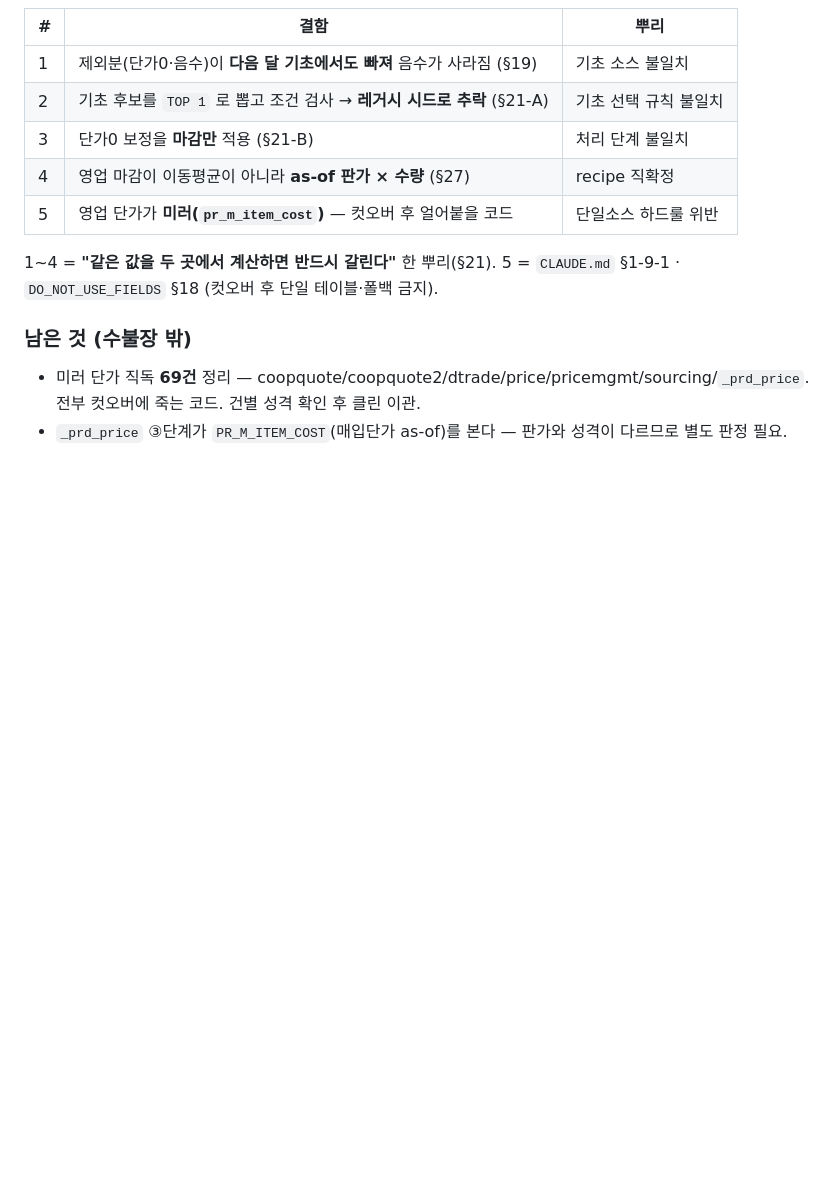
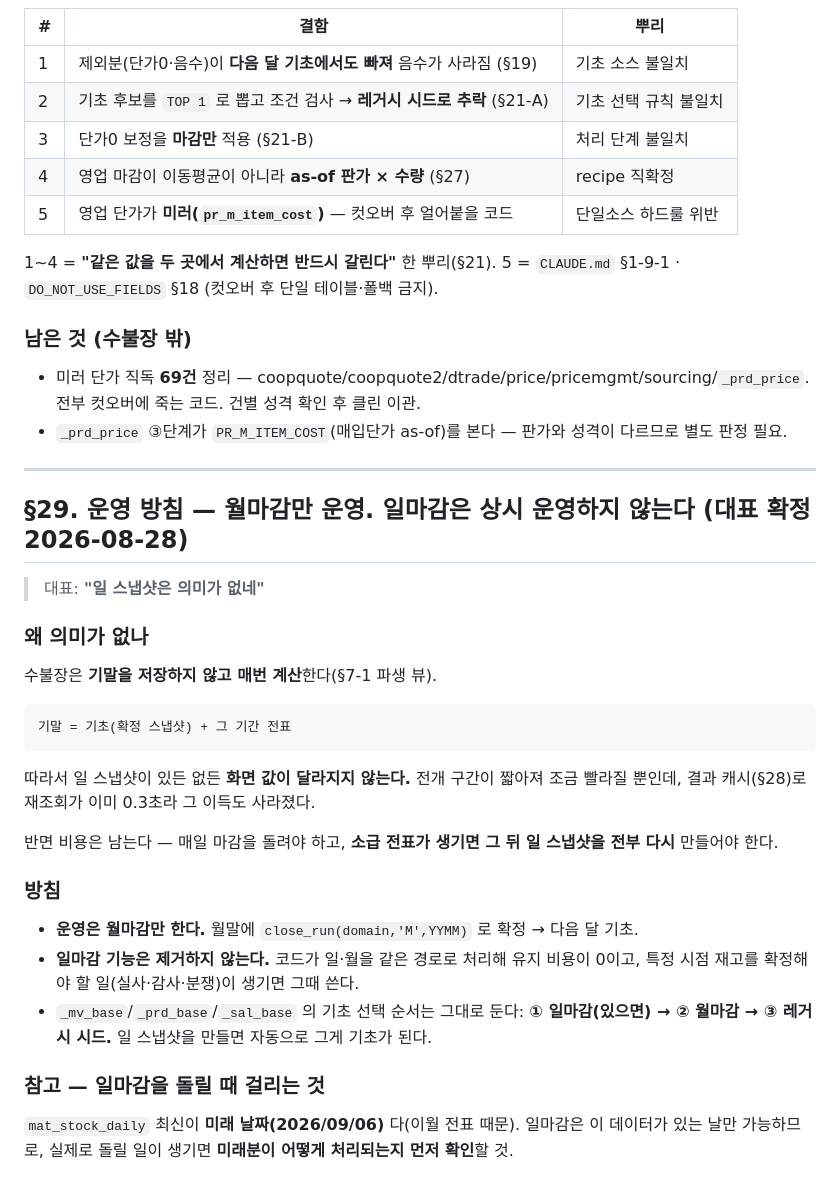
Before and after one commit to 0daeyhan0-bit/pnc-erp-web, a Markdown page: _schema/CLOSE_MGMT_CANON.md, the part around the change. GitHub-like rendering; blank space fills up the shorter version.

Commit message:
docs(마감): 운영 방침 — 월마감만 운영, 일마감은 상시 아님 (§29)
대표 확정 2026-08-28: "일 스냅샷은 의미가 없네"

왜: 수불장은 기말을 저장하지 않고 매번 계산한다(파생 뷰).
    일 스냅샷이 있든 없든 화면 값이 달라지지 않는다.
    전개 구간이 짧아져 조금 빨라질 뿐인데 결과 캐시로 재조회가 이미 0.3초.
    반면 매일 마감 부담 + 소급 전표 시 이후 일 스냅샷 전부 재생성 비용이 남는다.

방침: 운영은 월마감만. 일마감 기능은 제거하지 않는다(일·월 같은 경로라 유지비 0,
      실사·감사 등 특정 시점 확정이 필요할 때 사용).
      기초 선택 순서 유지 — ① 일마감 ② 월마감 ③ 레거시 시드.

참고: mat_stock_daily 최신이 미래(2026/09/06·이월 전표). 일마감 실행 시 미래분 처리 선확인.

Co-Authored-By: Claude Opus 5 <noreply@anthropic.com>

````diff
--- a/_schema/CLOSE_MGMT_CANON.md
+++ b/_schema/CLOSE_MGMT_CANON.md
@@ -1382,3 +1382,31 @@ EAP65285905   기초 811 + 8월이동 −797 = 14          ← 수불장 14
 - 미러 단가 직독 **69건** 정리 — coopquote/coopquote2/dtrade/price/pricemgmt/sourcing/`_prd_price`.
   전부 컷오버에 죽는 코드. 건별 성격 확인 후 클린 이관.
 - `_prd_price` ③단계가 `PR_M_ITEM_COST`(매입단가 as-of)를 본다 — 판가와 성격이 다르므로 별도 판정 필요.
+
+
+---
+
+## §29. 운영 방침 — **월마감만 운영. 일마감은 상시 운영하지 않는다** (대표 확정 2026-08-28)
+
+> 대표: **"일 스냅샷은 의미가 없네"**
+
+### 왜 의미가 없나
+수불장은 **기말을 저장하지 않고 매번 계산**한다(§7-1 파생 뷰).
+```
+기말 = 기초(확정 스냅샷) + 그 기간 전표
+```
+따라서 일 스냅샷이 있든 없든 **화면 값이 달라지지 않는다.** 전개 구간이 짧아져 조금 빨라질 뿐인데,
+결과 캐시(§28)로 재조회가 이미 0.3초라 그 이득도 사라졌다.
+
+반면 비용은 남는다 — 매일 마감을 돌려야 하고, **소급 전표가 생기면 그 뒤 일 스냅샷을 전부 다시** 만들어야 한다.
+
+### 방침
+- **운영은 월마감만 한다.** 월말에 `close_run(domain,'M',YYMM)` 로 확정 → 다음 달 기초.
+- **일마감 기능은 제거하지 않는다.** 코드가 일·월을 같은 경로로 처리해 유지 비용이 0이고,
+  특정 시점 재고를 확정해야 할 일(실사·감사·분쟁)이 생기면 그때 쓴다.
+- `_mv_base`/`_prd_base`/`_sal_base` 의 기초 선택 순서는 그대로 둔다:
+  **① 일마감(있으면) → ② 월마감 → ③ 레거시 시드.** 일 스냅샷을 만들면 자동으로 그게 기초가 된다.
+
+### 참고 — 일마감을 돌릴 때 걸리는 것
+`mat_stock_daily` 최신이 **미래 날짜(2026/09/06)** 다(이월 전표 때문). 일마감은 이 데이터가 있는 날만
+가능하므로, 실제로 돌릴 일이 생기면 **미래분이 어떻게 처리되는지 먼저 확인**할 것.
````
